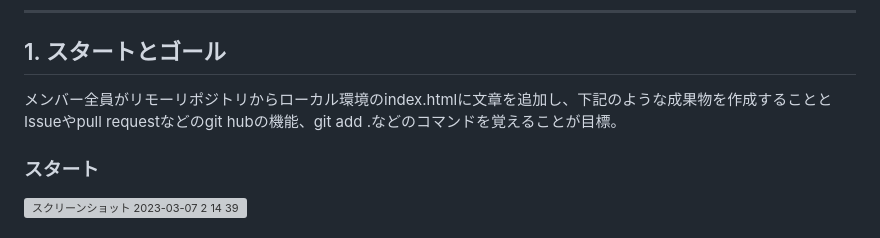
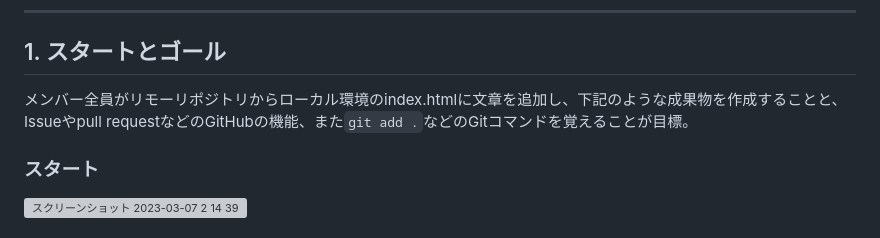
Before and after one commit to teamdev-d/task1, a Markdown page: README.md, the part around the change. Rendered like a GitHub page; grey boxes are pictures that could not be loaded.

````diff
--- a/README.md
+++ b/README.md
@@ -15,7 +15,7 @@ https://user-images.githubusercontent.com/91725975/223797492-9715cbbf-d8cb-4d5e-
 
 ## 1. スタートとゴール
 
-メンバー全員がリモーリポジトリからローカル環境のindex.htmlに文章を追加し、下記のような成果物を作成することとIssueやpull requestなどのgit hubの機能、git add .などのコマンドを覚えることが目標。
+メンバー全員がリモーリポジトリからローカル環境のindex.htmlに文章を追加し、下記のような成果物を作成することと、Issueやpull requestなどのGitHubの機能、また```git add .```などのGitコマンドを覚えることが目標。
 
 ### スタート
 
````
